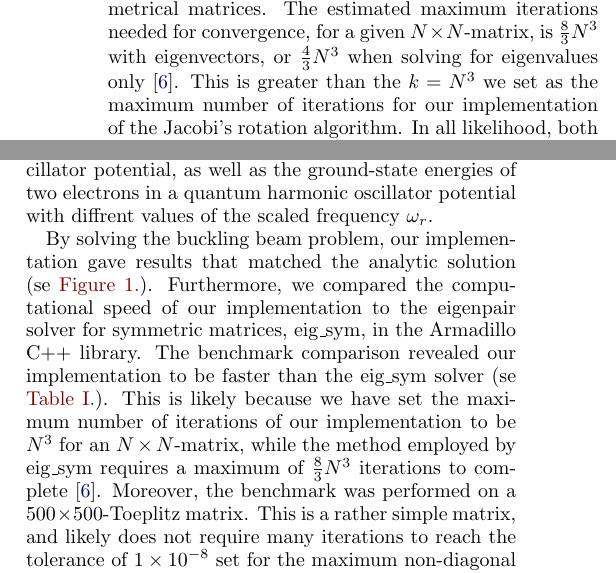
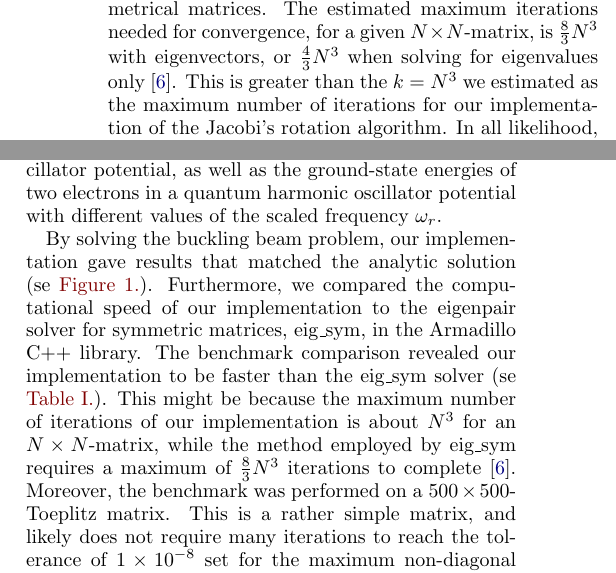
Before and after one commit to eivinsto/FYS3150_Project2, a LaTeX paper (doc/Project_2_FYS3150.tex): two parts of the columns of pages 8 and 9 of 10, joined at a grey line, cut so that both start at the same text. Compiled offline with pdfLaTeX.

Commit message:
Small changes to choice of words and fixed a typo

```diff
--- a/doc/Project_2_FYS3150.tex
+++ b/doc/Project_2_FYS3150.tex
@@ -675,7 +675,7 @@ We can see in \hyperref[fig:IV:a:1]{Figure 1} that the numerically calculated ei
 
 Now it is important to put this back into a physical context. The eigenvectors found here correspond to stable solutions to the wave equation. In theory there is an infinite amount of these solutions, but when searching numerically the amount of solutions are limited by the dimensionality of the matrix. Just as in the case with eigenvectors the solutions can always be multiplied with a constant and still remain a valid solution. This means that normalizing the eigenvectors in \hyperref[fig:IV:a:1]{Figure 1} also makes sense in the context of the solutions to the wave equation.
 
-From the benchmark results in \hyperref[table:IV:a:1]{table I}, it becomes clear that our implementation of Jacobi's rotation algorithm (\hyperref[sec:III:a]{section III A.}) finishes faster than Armadillo's eig\_sym function. The Armadillo eig\_sym solver uses the divide and conquer method \citep{Armadillo} for solving the eigenpairs of symmetrical matrices. The estimated maximum iterations needed for convergence, for a given \(N\times N\)-matrix, is \(\frac{8}{3}N^{3}\) with eigenvectors, or \(\frac{4}{3}N^{3}\) when solving for eigenvalues only \citep{Cuppen}. This is greater than the \(k=N^{3}\) we set as the maximum number of iterations for our implementation of the Jacobi's rotation algorithm. In all likelihood, both the Jacobi solver and the eig\_sym solver reach their convergence tolerance in fewer than the maximum needed number of iterations. This, we assume, is the result of either the simplicity of the matrix being solved, or simply our tolerance for the largest non-diagonal element being quickly reachable for the Toeplitz matrix used.
+From the benchmark results in \hyperref[table:IV:a:1]{table I}, it becomes clear that our implementation of Jacobi's rotation algorithm (\hyperref[sec:III:a]{section III A.}) finishes faster than Armadillo's eig\_sym function. The Armadillo eig\_sym solver uses the divide and conquer method \citep{Armadillo} for solving the eigenpairs of symmetrical matrices. The estimated maximum iterations needed for convergence, for a given \(N\times N\)-matrix, is \(\frac{8}{3}N^{3}\) with eigenvectors, or \(\frac{4}{3}N^{3}\) when solving for eigenvalues only \citep{Cuppen}. This is greater than the \(k=N^{3}\) we estimated as the maximum number of iterations for our implementation of the Jacobi's rotation algorithm. In all likelihood, both the Jacobi solver and the eig\_sym solver reach their convergence tolerance in fewer than the maximum needed number of iterations. This, we assume, is the result of either the simplicity of the matrix being solved, or simply our tolerance for the largest non-diagonal element being quickly reachable for the Toeplitz matrix used.
 
 
 \subsection{Quantum harmonic oscillator} \label{sec:V:b}
@@ -702,9 +702,9 @@ With these things taken into consideration it seems very difficult to solve this
 
 
 \section{Conclusion} \label{sec:VI}
-In this report we have presented an implementation of Jacobi's rotational algorithm for finding the eigenpairs of symmetric matrices. We used our implementation to obtain approximate solutions for the eigenpairs of the \(1\)st vibrational mode of a buckling beam, the four lowest energies of a single electron in a quantum harmonic oscillator potential, as well as the ground-state energies of two electrons in a quantum harmonic oscillator potential with diffrent values of the scaled frequency \(\omega_{r}\).
+In this report we have presented an implementation of Jacobi's rotational algorithm for finding the eigenpairs of symmetric matrices. We used our implementation to obtain approximate solutions for the eigenpairs of the \(1\)st vibrational mode of a buckling beam, the four lowest energies of a single electron in a quantum harmonic oscillator potential, as well as the ground-state energies of two electrons in a quantum harmonic oscillator potential with different values of the scaled frequency \(\omega_{r}\).
 
-By solving the buckling beam problem, our implementation gave results that matched the analytic solution (se \hyperref[fig:IV:a:1]{Figure 1.}). Furthermore, we compared the computational speed of our implementation to the eigenpair solver for symmetric matrices, eig\_sym, in the Armadillo C++ library. The benchmark comparison revealed our implementation to be faster than the eig\_sym solver (se \hyperref[table:IV:a:1]{Table I.}). This is likely because we have set the maximum number of iterations of our implementation to be \(N^{3}\) for an \(N\times N\)-matrix, while the method employed by eig\_sym requires a maximum of \(\frac{8}{3}N^{3}\) iterations to complete \citep{Cuppen}. Moreover, the benchmark was performed on a \(500\times 500\)-Toeplitz matrix. This is a rather simple matrix, and likely does not require many iterations to reach the tolerance of \(\num{1e-08}\) set for the maximum non-diagonal element.
+By solving the buckling beam problem, our implementation gave results that matched the analytic solution (se \hyperref[fig:IV:a:1]{Figure 1.}). Furthermore, we compared the computational speed of our implementation to the eigenpair solver for symmetric matrices, eig\_sym, in the Armadillo C++ library. The benchmark comparison revealed our implementation to be faster than the eig\_sym solver (se \hyperref[table:IV:a:1]{Table I.}). This might be because the maximum number of iterations of our implementation is about \(N^{3}\) for an \(N\times N\)-matrix, while the method employed by eig\_sym requires a maximum of \(\frac{8}{3}N^{3}\) iterations to complete \citep{Cuppen}. Moreover, the benchmark was performed on a \(500\times 500\)-Toeplitz matrix. This is a rather simple matrix, and likely does not require many iterations to reach the tolerance of \(\num{1e-08}\) set for the maximum non-diagonal element.
 
 \bibliography{kilder.bib}{}
 
```
